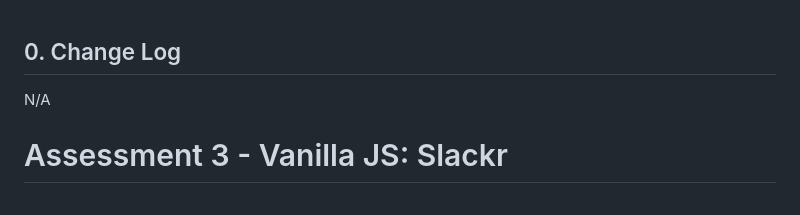
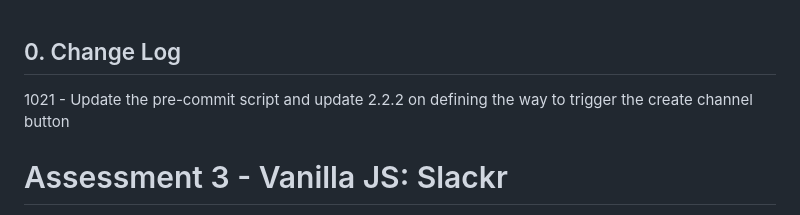
Before and after one commit to Samabra/Slackr-Frontend, a Markdown page: README.md, the part around the change. GitHub-like rendering.

Commit message:
add change log

```diff
--- a/README.md
+++ b/README.md
@@ -1,5 +1,5 @@
 ## 0. Change Log
-N/A
+1021 - Update the pre-commit script and update 2.2.2 on defining the way to trigger the create channel button
 
 # Assessment 3 - Vanilla JS: Slackr
 
```
